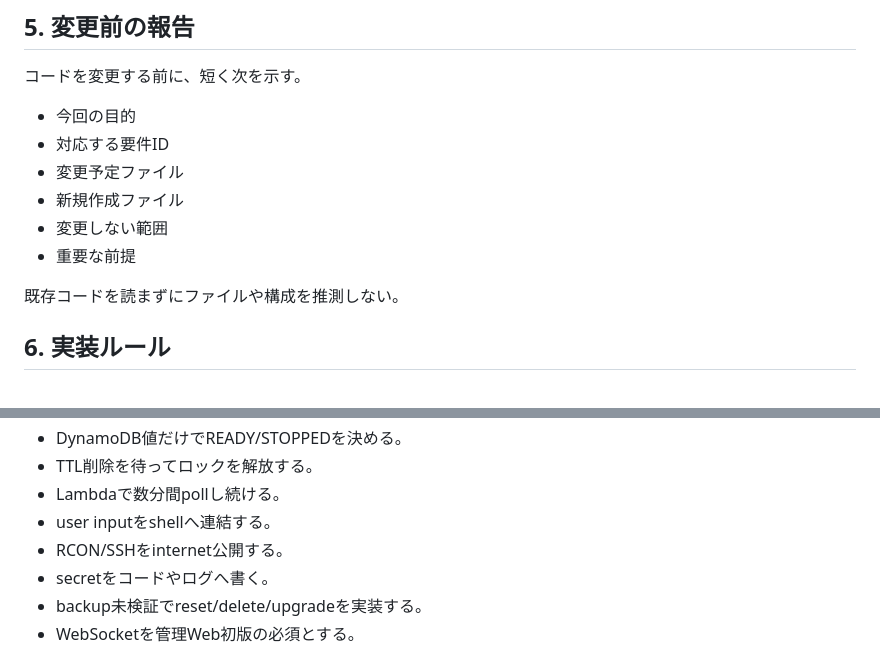
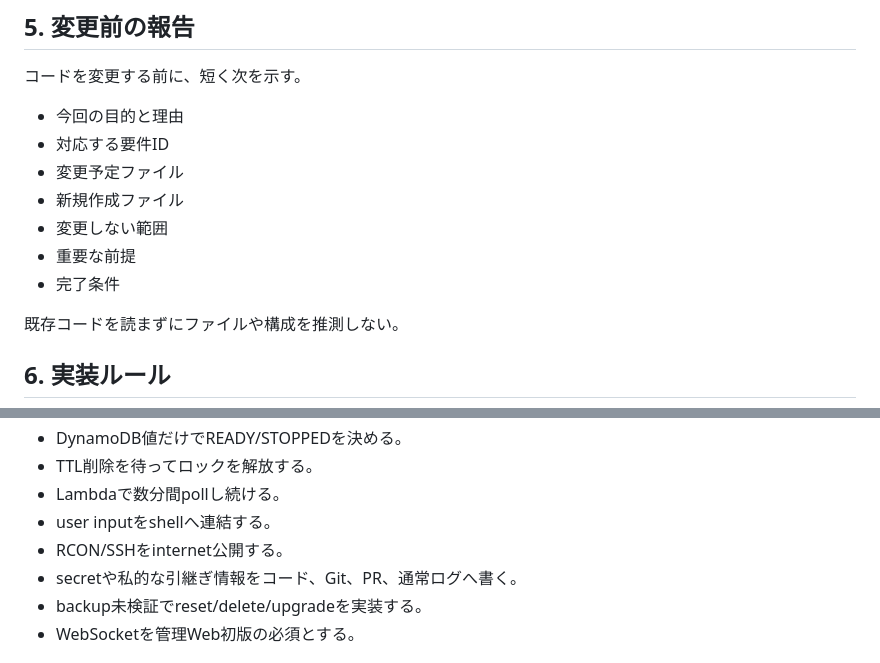
Before and after one commit to eash-misoni/wishicraft-server, a Markdown page: docs/10_codex_working_agreement.md, 2 parts joined by grey strips. Rendered like a GitHub page.

```diff
--- a/docs/10_codex_working_agreement.md
+++ b/docs/10_codex_working_agreement.md
@@ -72,12 +78,13 @@ D-101以後は成果のまとまりごとにsliceを作り、通常の内部実
 
 コードを変更する前に、短く次を示す。
 
-- 今回の目的
+- 今回の目的と理由
 - 対応する要件ID
 - 変更予定ファイル
 - 新規作成ファイル
 - 変更しない範囲
 - 重要な前提
+- 完了条件
 
 既存コードを読まずにファイルや構成を推測しない。
 
@@ -270,7 +278,7 @@ bug修正時は、可能な限り再現testを先に追加する。
 - Lambdaで数分間pollし続ける。
 - user inputをshellへ連結する。
 - RCON/SSHをinternet公開する。
-- secretをコードやログへ書く。
+- secretや私的な引継ぎ情報をコード、Git、PR、通常ログへ書く。
 - backup未検証でreset/delete/upgradeを実装する。
 - WebSocketを管理Web初版の必須とする。
 
```
Also changed, not shown: other parts of docs/10_codex_working_agreement.md (+13 -6 lines).
